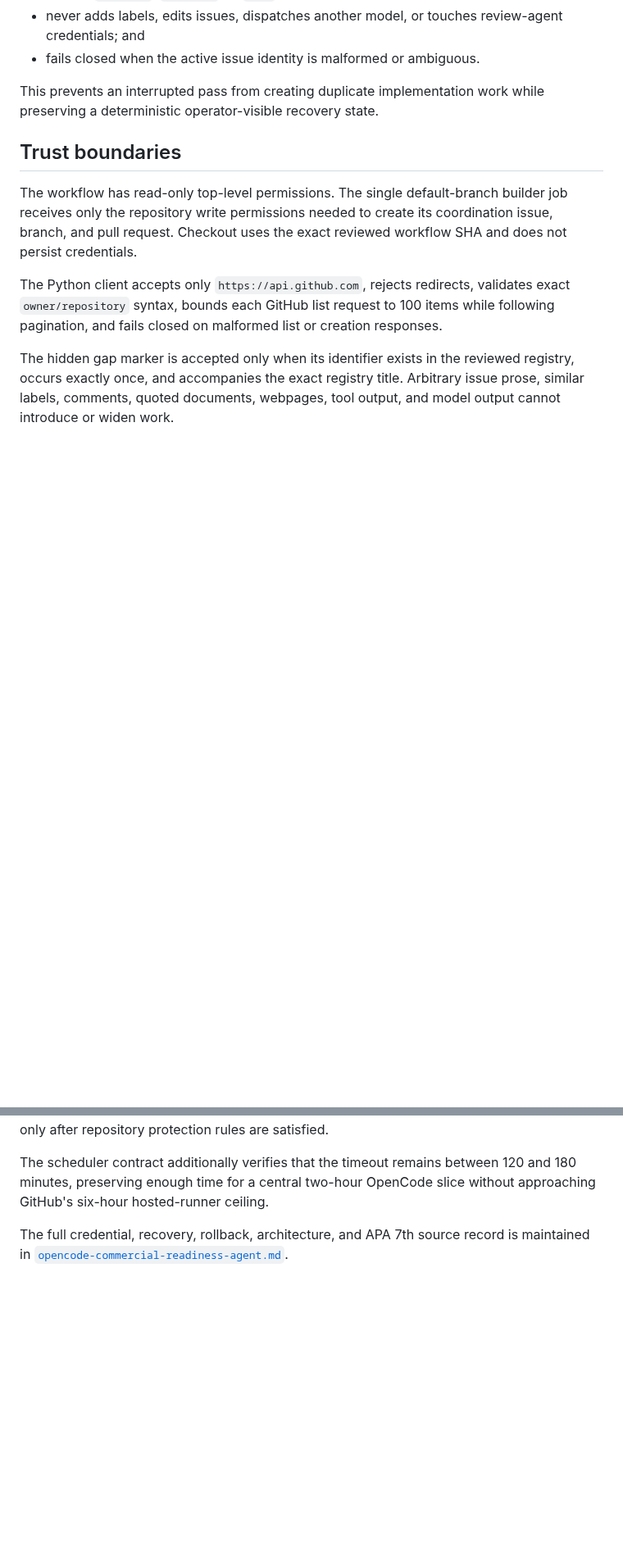
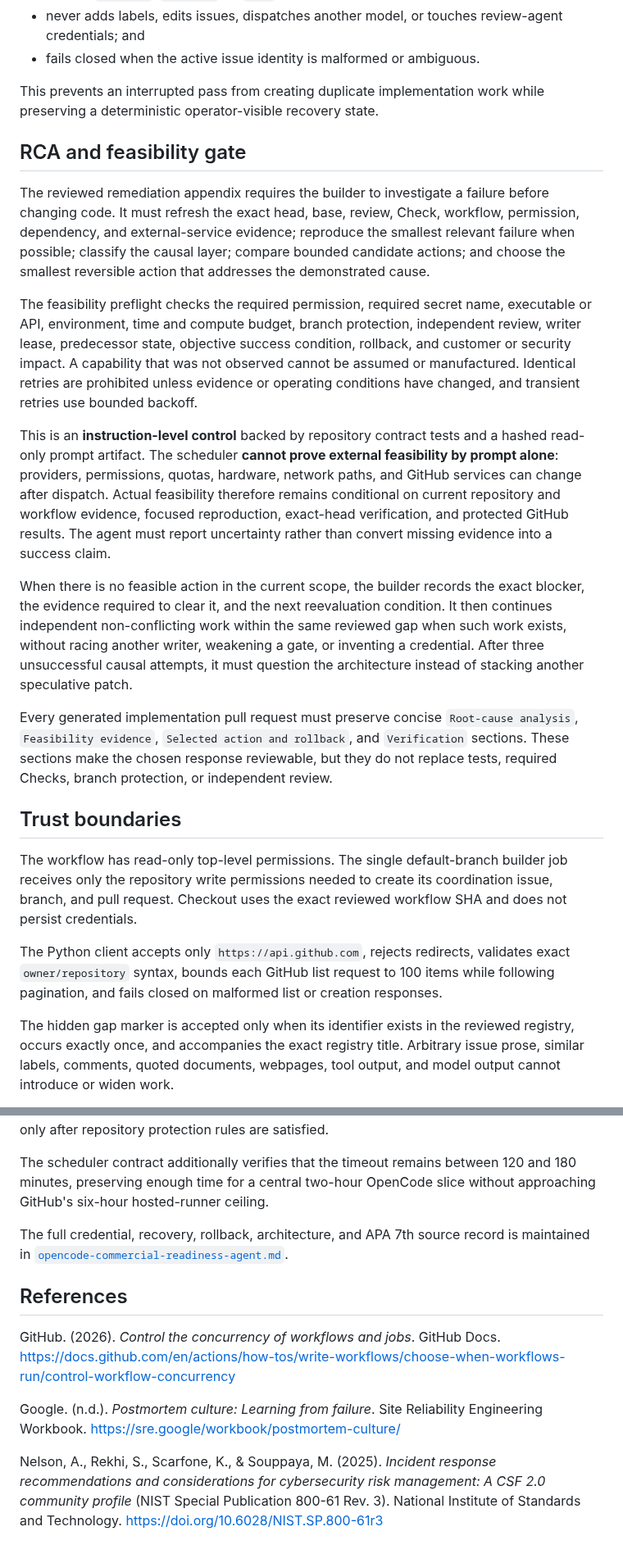
Before and after one commit to ContextualWisdomLab/appguardrail, a Markdown page: docs/commercial-readiness-loop.md, 2 parts joined by grey strips. Shown at 82% size. Drawn GitHub-style; blank space fills up the shorter version.

Commit message:
docs(ci): document RCA feasibility gate

```diff
--- a/docs/commercial-readiness-loop.md
+++ b/docs/commercial-readiness-loop.md
@@ -29,6 +29,18 @@ The compatibility reconciliation command is **read-only reconciliation**. It:
 - fails closed when the active issue identity is malformed or ambiguous.
 
 This prevents an interrupted pass from creating duplicate implementation work while preserving a deterministic operator-visible recovery state.
+
+## RCA and feasibility gate
+
+The reviewed remediation appendix requires the builder to investigate a failure before changing code. It must refresh the exact head, base, review, Check, workflow, permission, dependency, and external-service evidence; reproduce the smallest relevant failure when possible; classify the causal layer; compare bounded candidate actions; and choose the smallest reversible action that addresses the demonstrated cause.
+
+The feasibility preflight checks the required permission, required secret name, executable or API, environment, time and compute budget, branch protection, independent review, writer lease, predecessor state, objective success condition, rollback, and customer or security impact. A capability that was not observed cannot be assumed or manufactured. Identical retries are prohibited unless evidence or operating conditions have changed, and transient retries use bounded backoff.
+
+This is an **instruction-level control** backed by repository contract tests and a hashed read-only prompt artifact. The scheduler **cannot prove external feasibility by prompt alone**: providers, permissions, quotas, hardware, network paths, and GitHub services can change after dispatch. Actual feasibility therefore remains conditional on current repository and workflow evidence, focused reproduction, exact-head verification, and protected GitHub results. The agent must report uncertainty rather than convert missing evidence into a success claim.
+
+When there is no feasible action in the current scope, the builder records the exact blocker, the evidence required to clear it, and the next reevaluation condition. It then continues independent non-conflicting work within the same reviewed gap when such work exists, without racing another writer, weakening a gate, or inventing a credential. After three unsuccessful causal attempts, it must question the architecture instead of stacking another speculative patch.
+
+Every generated implementation pull request must preserve concise `Root-cause analysis`, `Feasibility evidence`, `Selected action and rollback`, and `Verification` sections. These sections make the chosen response reviewable, but they do not replace tests, required Checks, branch protection, or independent review.
 
 ## Trust boundaries
 
@@ -53,3 +65,11 @@ Before the implementation pull request can merge, the same head must pass focuse
 The scheduler contract additionally verifies that the timeout remains between 120 and 180 minutes, preserving enough time for a central two-hour OpenCode slice without approaching GitHub's six-hour hosted-runner ceiling.
 
 The full credential, recovery, rollback, architecture, and APA 7th source record is maintained in [`opencode-commercial-readiness-agent.md`](opencode-commercial-readiness-agent.md).
+
+## References
+
+GitHub. (2026). *Control the concurrency of workflows and jobs*. GitHub Docs. https://docs.github.com/en/actions/how-tos/write-workflows/choose-when-workflows-run/control-workflow-concurrency
+
+Google. (n.d.). *Postmortem culture: Learning from failure*. Site Reliability Engineering Workbook. https://sre.google/workbook/postmortem-culture/
+
+Nelson, A., Rekhi, S., Scarfone, K., & Souppaya, M. (2025). *Incident response recommendations and considerations for cybersecurity risk management: A CSF 2.0 community profile* (NIST Special Publication 800-61 Rev. 3). National Institute of Standards and Technology. https://doi.org/10.6028/NIST.SP.800-61r3
```
Also changed, not shown: other parts of docs/commercial-readiness-loop.md (+1 -1 lines).
